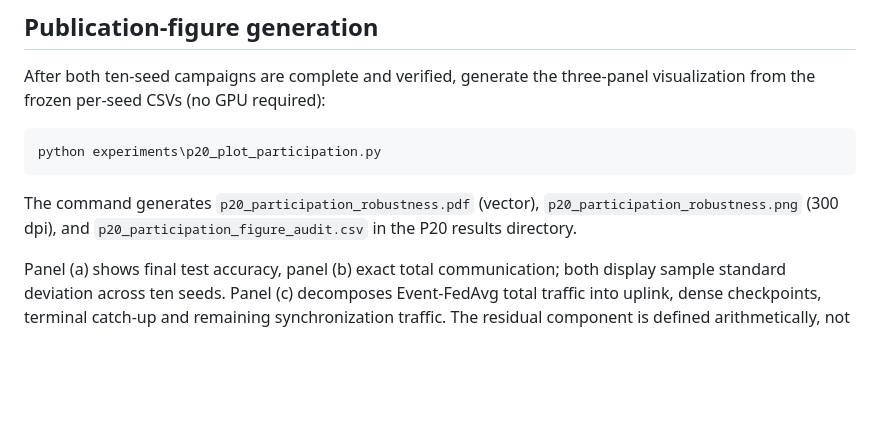
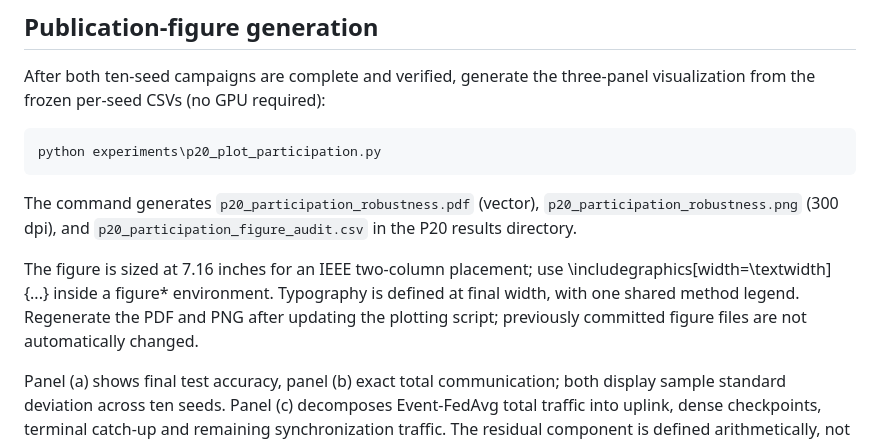
Before and after one commit to j-cap/2026_NeuromorphicFL, a Markdown page: experiments/P20_PARTIAL_PARTICIPATION_PROTOCOL.md, the part around the change. Drawn GitHub-style; blank space fills up the shorter version.

Commit message:
Document IEEE-width P20 figure regeneration

```diff
--- a/experiments/P20_PARTIAL_PARTICIPATION_PROTOCOL.md
+++ b/experiments/P20_PARTIAL_PARTICIPATION_PROTOCOL.md
@@ -174,6 +174,12 @@ The command generates `p20_participation_robustness.pdf` (vector),
 `p20_participation_robustness.png` (300 dpi), and
 `p20_participation_figure_audit.csv` in the P20 results directory.
 
+The figure is sized at 7.16 inches for an IEEE two-column placement; use
+\\includegraphics[width=\\textwidth]{...} inside a figure* environment.
+Typography is defined at final width, with one shared method legend.
+Regenerate the PDF and PNG after updating the plotting script; previously
+committed figure files are not automatically changed.
+
 Panel (a) shows final test accuracy, panel (b) exact total communication;
 both display sample standard deviation across ten seeds. Panel (c)
 decomposes Event-FedAvg total traffic into uplink, dense checkpoints,
```
